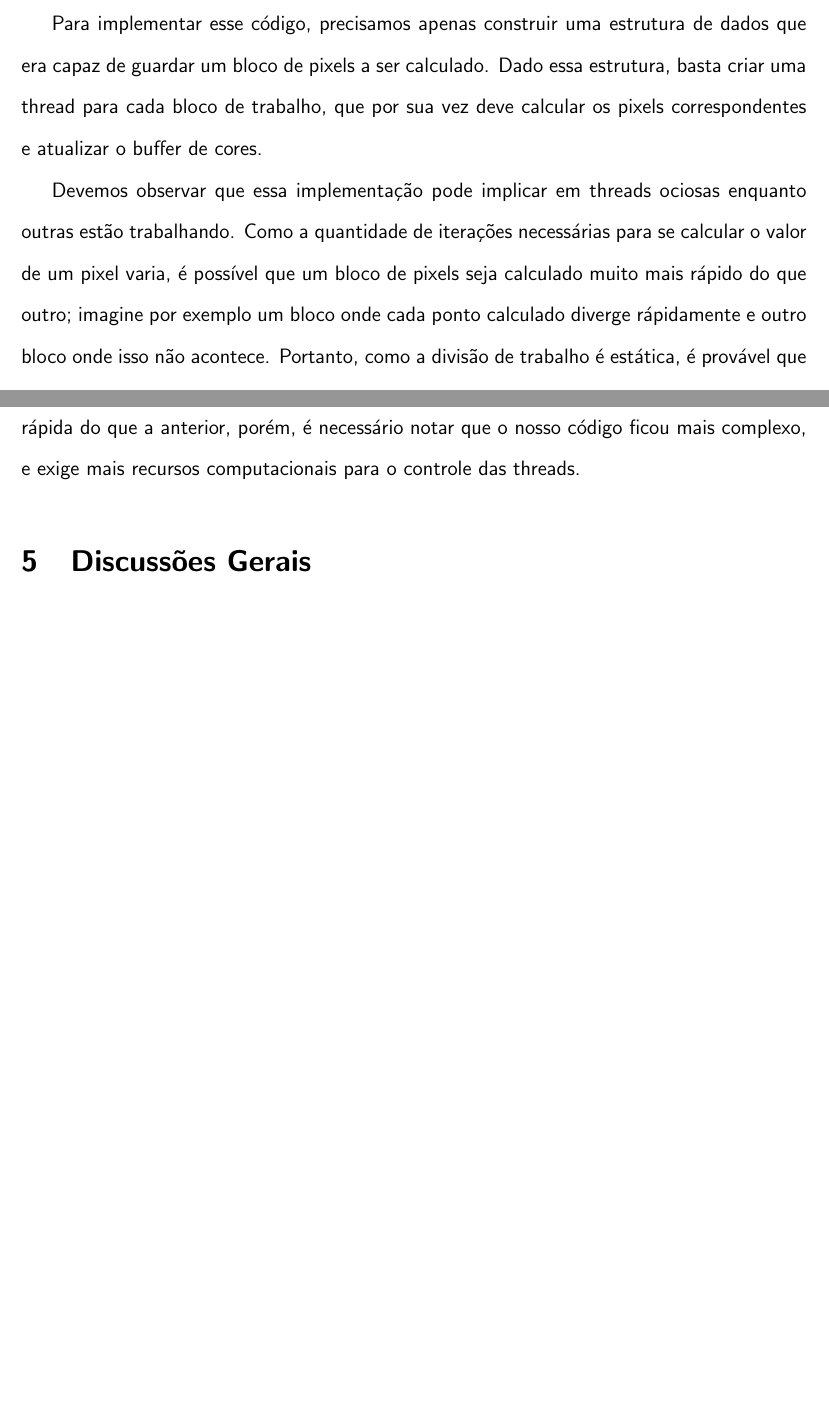
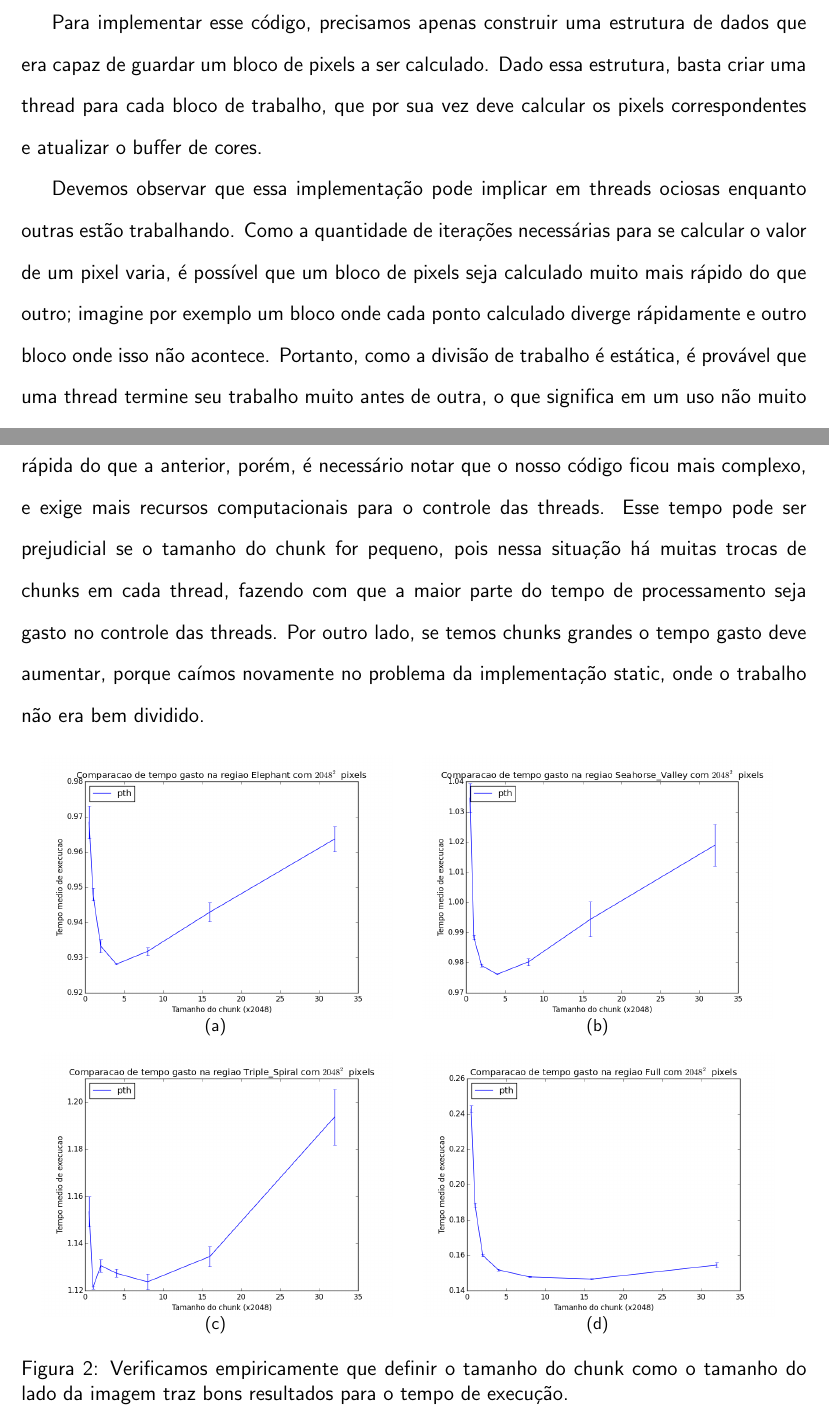
Before and after one commit to gustavoem/MAC0219, a LaTeX document (EP1/doc/relatorio_ep1.tex): two parts of pages 3 and 5 of 5 before the commit and two parts of pages 4 and 6 of 7 after it, joined at a grey line, cut so that both start at the same text, the shorter picture padded with empty space. Compiled offline with pdfLaTeX.

Commit message:
Report progress and also last version of mandelbrot_pth.c

```diff
--- a/EP1/doc/relatorio_ep1.tex
+++ b/EP1/doc/relatorio_ep1.tex
@@ -161,7 +183,39 @@ a ser executada quando alguma thread estiver livre.
 Diminuido o problema de threads ociosas, é esperado que essa
 implementação seja mais rápida do que a anterior, porém, é necessário
 notar que o nosso código ficou mais complexo, e exige mais recursos
-computacionais para o controle das threads.
+computacionais para o controle das threads. Esse tempo pode ser
+prejudicial se o tamanho do chunk for pequeno, pois nessa situação
+há muitas trocas de chunks em cada thread, fazendo com que a maior parte
+do tempo de processamento seja gasto no controle das threads. Por outro
+lado, se temos chunks grandes o tempo gasto deve aumentar, porque caímos
+novamente no problema da implementação static, onde o trabalho não era
+bem dividido.
 
+\begin{figure}[!ht]
+    \centering
+    \begin{tabular}{c c}
+        \subfigure[] {\scalebox{.35}{
+            \includegraphics{time_x_chunk_sizepth2048elephant.png}}
+            \label {fig:pthreads_chunk_size:A}
+        }
+        &
+        \subfigure[] {\scalebox{.35}{
+        \includegraphics{time_x_chunk_sizepth2048seahorse_valley.png}
+        }
+            \label {fig:pthreads_chunk_size:B}
+        }
+        \\
+        \subfigure[] {\scalebox{.35}{
+            \includegraphics{time_x_chunk_sizepth2048triple_spiral.png}}
+            \label {fig:pthreads_chunk_size:C}
+        }
+        &
+        \subfigure[] {\scalebox{.35}{
+            \includegraphics{time_x_chunk_sizepth2048full.png}}
+            \label {fig:pthreads_chunk_size:D}
+        }
 
-\section{Discussões Gerais}
+    \end{tabular}
+    \caption{Verificamos empiricamente que definir o tamanho do chunk
+        como  o tamanho do lado da imagem traz bons resultados para o
+        tempo de execução.}
```
Also changed, not shown: EP1/doc/img/time_x_chunk_sizepth2048elephant.png (added), EP1/doc/img/time_x_chunk_sizepth2048full.png (added), EP1/doc/img/time_x_chunk_sizepth2048seahorse_valley.png (added), EP1/doc/img/time_x_chunk_sizepth2048triple_spiral.png (added), EP1/doc/img/time_x_thread_numpth.png (added), EP1/doc/relatorio_ep1.pdf, EP1/doc/relatorio_ep1.tex (32 more changed lines), 1 other file.
